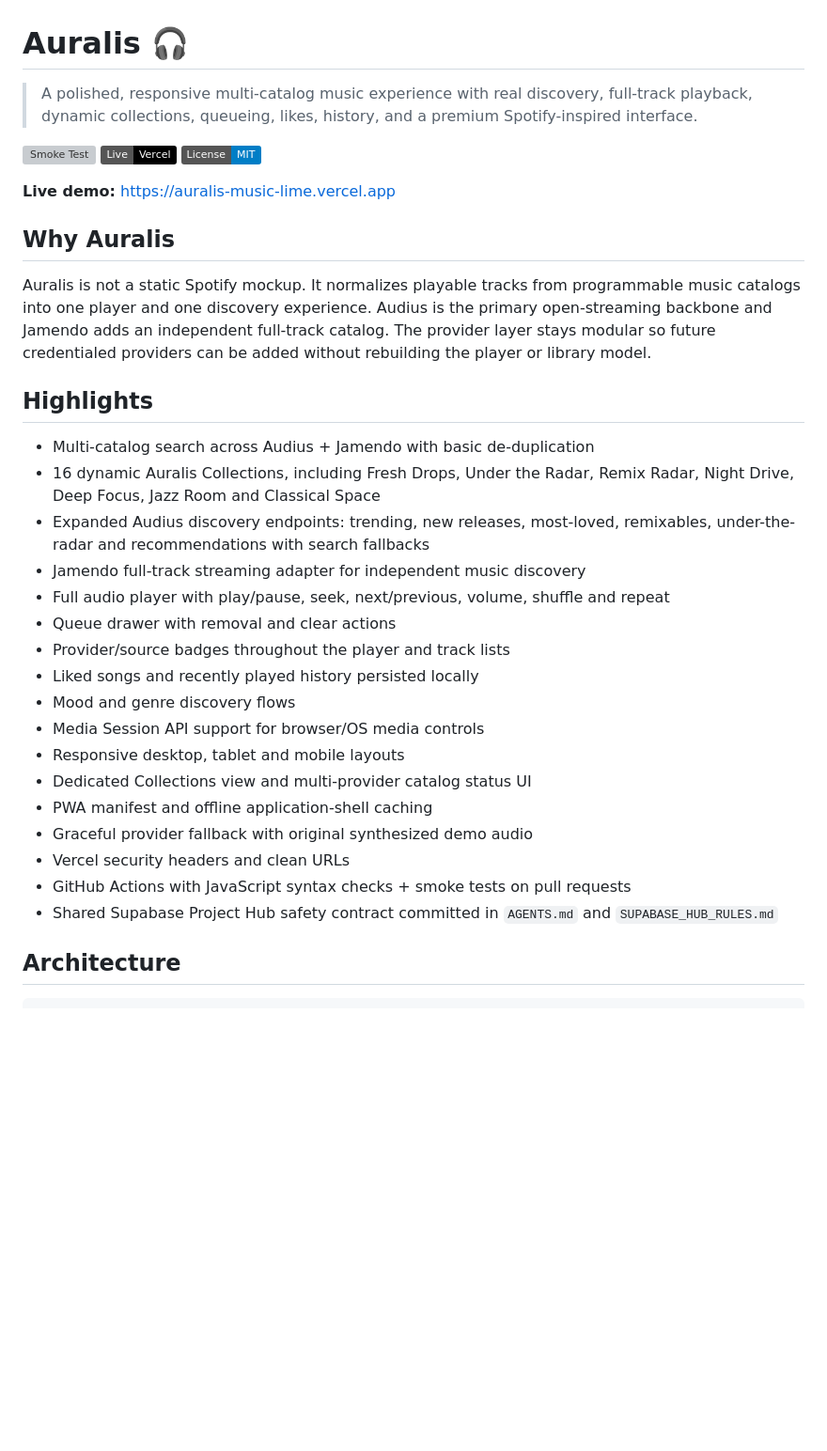
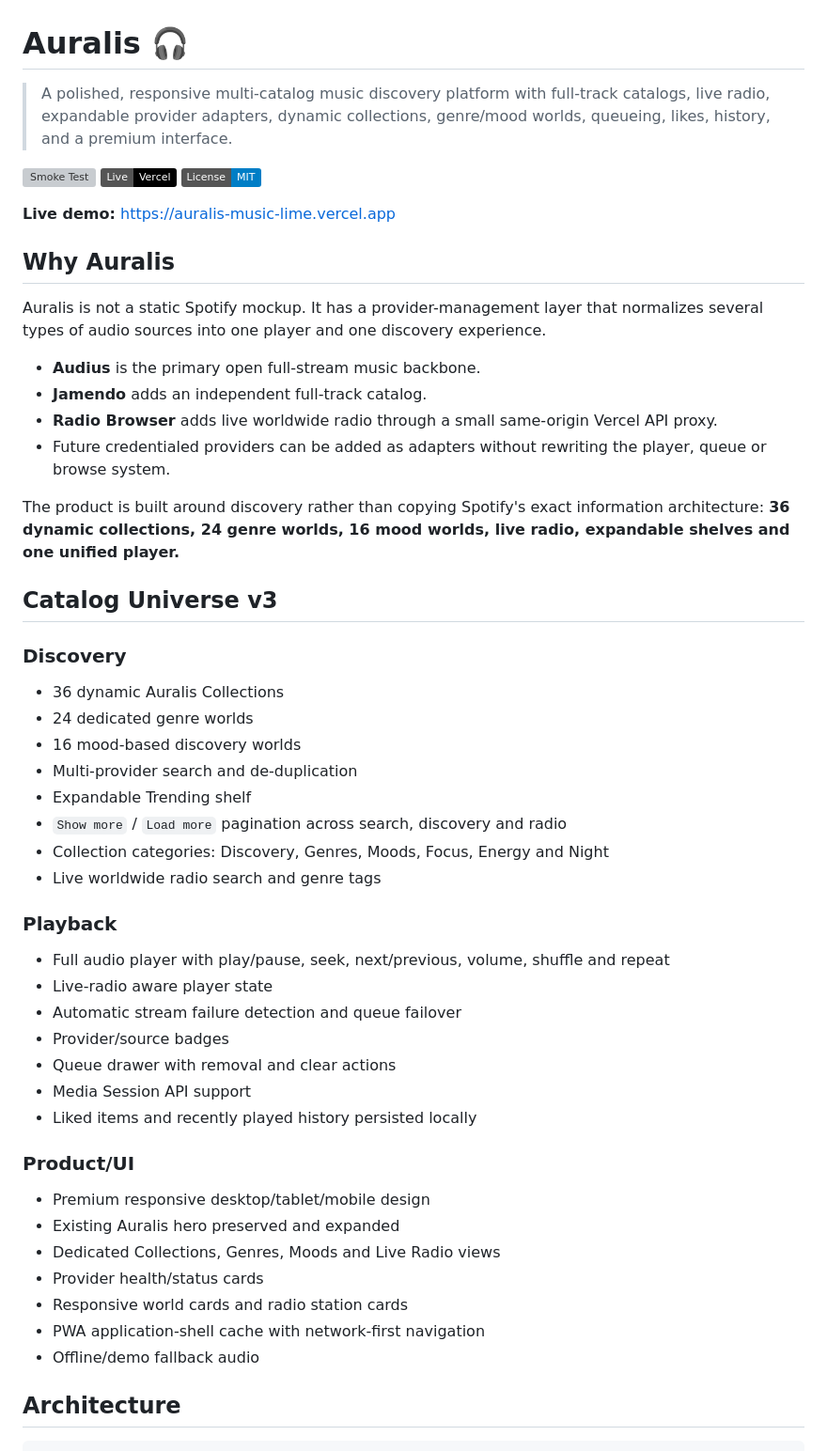
Before and after one commit to Rishikeshsanin/auralis-music, a Markdown page: README.md, the part around one of its changes. Shown at 94% size. Rendered like a GitHub page; badges without logos; blank space fills up the shorter version; grey boxes are pictures that could not be loaded.

```diff
--- a/README.md
+++ b/README.md
@@ -1,6 +1,6 @@
 # Auralis 🎧
 
-> A polished, responsive multi-catalog music experience with real discovery, full-track playback, dynamic collections, queueing, likes, history, and a premium Spotify-inspired interface.
+> A polished, responsive multi-catalog music discovery platform with full-track catalogs, live radio, expandable provider adapters, dynamic collections, genre/mood worlds, queueing, likes, history, and a premium interface.
 
 [![Smoke Test](https://github.com/Rishikeshsanin/auralis-music/actions/workflows/smoke.yml/badge.svg)](https://github.com/Rishikeshsanin/auralis-music/actions/workflows/smoke.yml)
 [![Live on Vercel](https://img.shields.io/badge/Live-Vercel-000000?logo=vercel)](https://auralis-music-lime.vercel.app)
@@ -10,27 +10,47 @@
 
 ## Why Auralis
 
-Auralis is not a static Spotify mockup. It normalizes playable tracks from programmable music catalogs into one player and one discovery experience. Audius is the primary open-streaming backbone and Jamendo adds an independent full-track catalog. The provider layer stays modular so future credentialed providers can be added without rebuilding the player or library model.
+Auralis is not a static Spotify mockup. It has a provider-management layer that normalizes several types of audio sources into one player and one discovery experience.
 
-## Highlights
+- **Audius** is the primary open full-stream music backbone.
+- **Jamendo** adds an independent full-track catalog.
+- **Radio Browser** adds live worldwide radio through a small same-origin Vercel API proxy.
+- Future credentialed providers can be added as adapters without rewriting the player, queue or browse system.
 
-- Multi-catalog search across Audius + Jamendo with basic de-duplication
-- 16 dynamic Auralis Collections, including Fresh Drops, Under the Radar, Remix Radar, Night Drive, Deep Focus, Jazz Room and Classical Space
-- Expanded Audius discovery endpoints: trending, new releases, most-loved, remixables, under-the-radar and recommendations with search fallbacks
-- Jamendo full-track streaming adapter for independent music discovery
+The product is built around discovery rather than copying Spotify's exact information architecture: **36 dynamic collections, 24 genre worlds, 16 mood worlds, live radio, expandable shelves and one unified player.**
+
+## Catalog Universe v3
+
+### Discovery
+
+- 36 dynamic Auralis Collections
+- 24 dedicated genre worlds
+- 16 mood-based discovery worlds
+- Multi-provider search and de-duplication
+- Expandable Trending shelf
+- `Show more` / `Load more` pagination across search, discovery and radio
+- Collection categories: Discovery, Genres, Moods, Focus, Energy and Night
+- Live worldwide radio search and genre tags
+
+### Playback
+
 - Full audio player with play/pause, seek, next/previous, volume, shuffle and repeat
+- Live-radio aware player state
+- Automatic stream failure detection and queue failover
+- Provider/source badges
 - Queue drawer with removal and clear actions
-- Provider/source badges throughout the player and track lists
-- Liked songs and recently played history persisted locally
-- Mood and genre discovery flows
-- Media Session API support for browser/OS media controls
-- Responsive desktop, tablet and mobile layouts
-- Dedicated Collections view and multi-provider catalog status UI
-- PWA manifest and offline application-shell caching
-- Graceful provider fallback with original synthesized demo audio
-- Vercel security headers and clean URLs
-- GitHub Actions with JavaScript syntax checks + smoke tests on pull requests
-- Shared Supabase Project Hub safety contract committed in `AGENTS.md` and `SUPABASE_HUB_RULES.md`
+- Media Session API support
+- Liked items and recently played history persisted locally
+
+### Product/UI
+
+- Premium responsive desktop/tablet/mobile design
+- Existing Auralis hero preserved and expanded
+- Dedicated Collections, Genres, Moods and Live Radio views
+- Provider health/status cards
+- Responsive world cards and radio station cards
+- PWA application-shell cache with network-first navigation
+- Offline/demo fallback audio
 
 ## Architecture
 
```
Also changed, not shown: other parts of README.md (+87 -52 lines).
